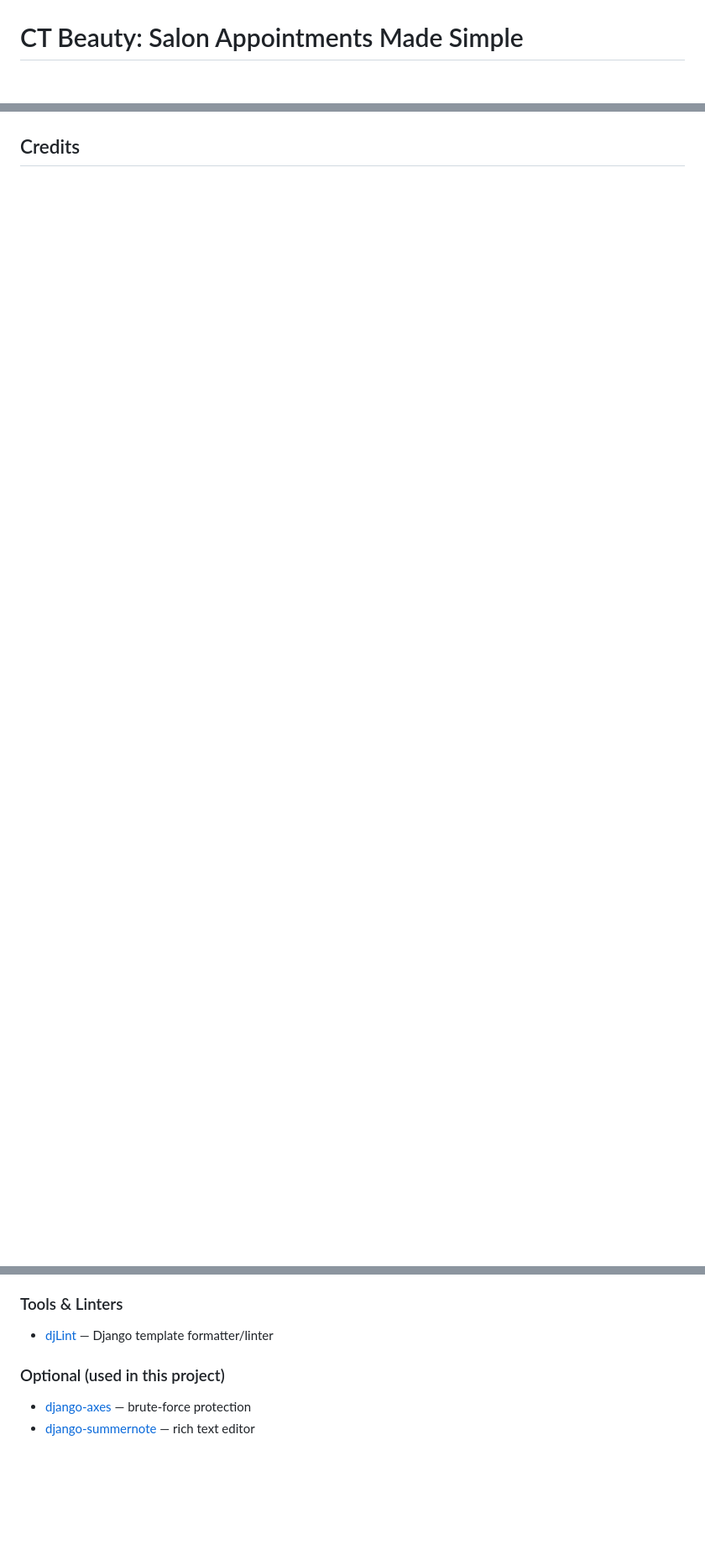
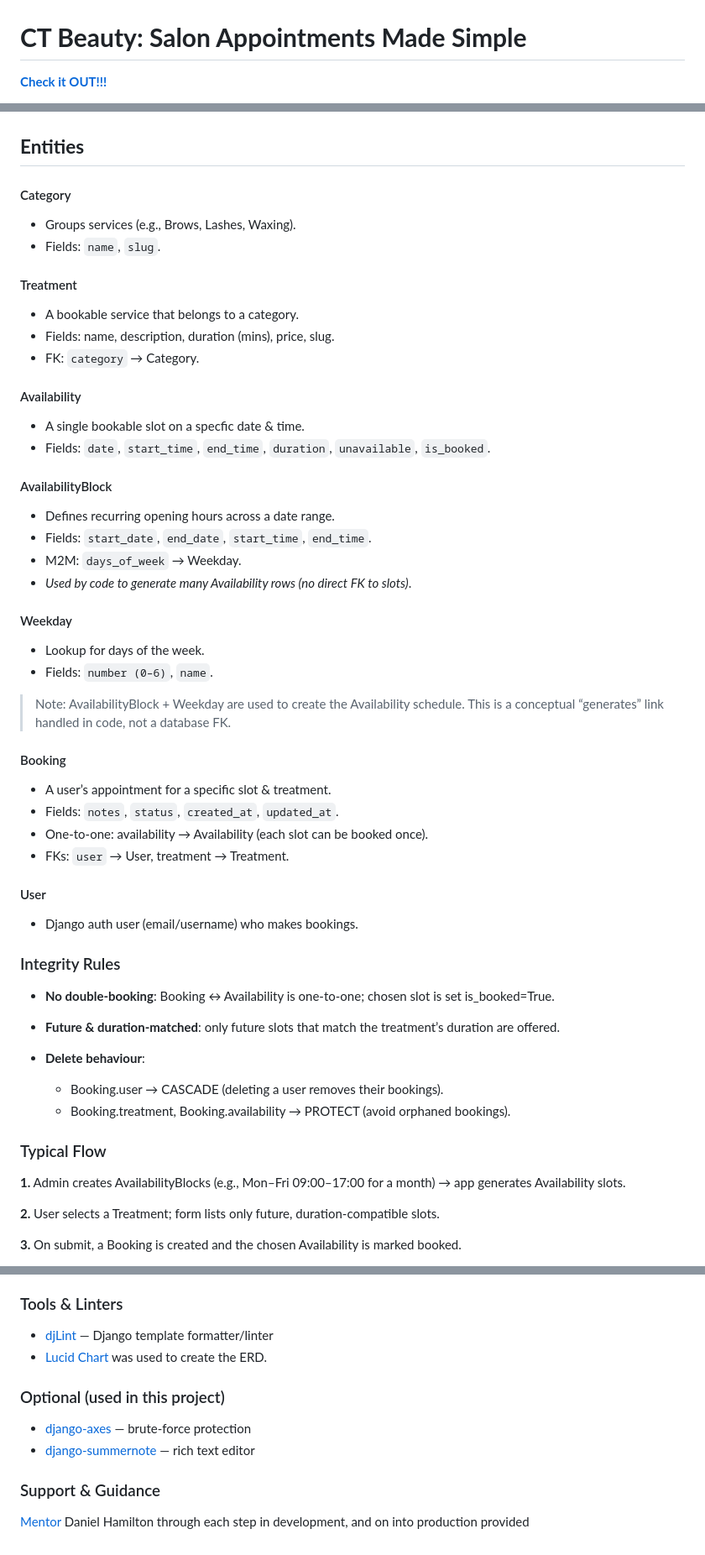
Before and after one commit to KellyT4425/ctbeauty-bookings, a Markdown page: README.md, 3 parts joined by grey strips. Shown at 84% size. Rendered like a GitHub page; blank space fills up the shorter version.

Commit message:
README: updated readme sections, ERD breakdown

```diff
--- a/README.md
+++ b/README.md
@@ -1,3 +1,4 @@
 ![Hero Image](static/images/CT-logo.jpg)
-# CT Beauty: Salon Appointments Made Simple
+# **CT Beauty: Salon Appointments Made Simple**
+[**Check it OUT!!!**](https://ct-beauty-bookings-34c60b5072dd.herokuapp.com/)
 
@@ -41,4 +77,61 @@
 
 ![CT Beauty ERD](static/images/ERD-Models.jpg)
 
-## Credits
+## **Entities**
+
+#### Category
+- Groups services (e.g., Brows, Lashes, Waxing).
+- Fields: `name`, `slug`.
+
+#### Treatment
+- A bookable service that belongs to a category.
+- Fields: name, description, duration (mins), price, slug.
+- FK: `category` → Category.
+
+#### Availability
+- A single bookable slot on a specfic date & time.
+- Fields: `date`, `start_time`, `end_time`, `duration`, `unavailable`, `is_booked`.
+
+#### AvailabilityBlock
+
+- Defines recurring opening hours across a date range.
+- Fields: `start_date`, `end_date`, `start_time`, `end_time`.
+- M2M: `days_of_week` → Weekday.
+- <em>Used by code to generate many Availability rows (no direct FK to slots)</em>.
+
+#### Weekday
+
+- Lookup for days of the week.
+- Fields: `number (0–6)`, `name`.
+
+> Note: AvailabilityBlock + Weekday are used to create the Availability schedule. This is a conceptual “generates” link handled in code, not a database FK.
+
+#### Booking
+
+- A user’s appointment for a specific slot & treatment.
+- Fields: `notes`, `status`, `created_at`, `updated_at`.
+- One-to-one: availability → Availability (each slot can be booked once).
+- FKs: `user` → User, treatment → Treatment.
+
+#### User
+
+- Django auth user (email/username) who makes bookings.
+
+### Integrity Rules
+
+- **No double-booking**: Booking ↔ Availability is one-to-one; chosen slot is set is_booked=True.
+
+- **Future & duration-matched**: only future slots that match the treatment’s duration are offered.
+
+- **Delete behaviour**:
+  * Booking.user → CASCADE (deleting a user removes their bookings).
+  * Booking.treatment, Booking.availability → PROTECT (avoid orphaned bookings).
+
+### Typical Flow
+
+**1.** Admin creates AvailabilityBlocks (e.g., Mon–Fri 09:00–17:00 for a month) → app generates Availability slots.
+
+**2.** User selects a Treatment; form lists only future, duration-compatible slots.
+
+**3.** On submit, a Booking is created and the chosen Availability is marked booked.
+
@@ -99,7 +222,11 @@
 
 ### Tools & Linters
 - [djLint](https://www.djlint.com/) — Django template formatter/linter
+- [Lucid Chart](https://www.lucidchart.com/blog/automate-your-work-with-lucidchart) was used to create the ERD.
 
 ### Optional (used in this project)
 - [django-axes](https://django-axes.readthedocs.io/) — brute-force protection
 - [django-summernote](https://github.com/summernote/django-summernote) — rich text editor
+
+### Support & Guidance
+[Mentor](https://www.linkedin.com/in/hamiltondl/) Daniel Hamilton through each step in development, and on into production provided
```
Also changed, not shown: other parts of README.md (+68 -3 lines).
